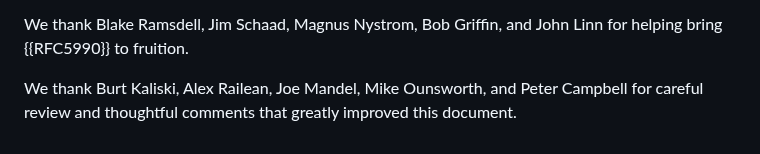
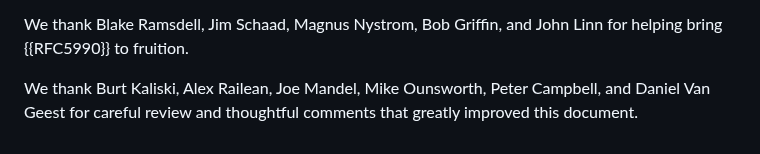
Before and after one commit to lamps-wg/rfc5990bis, a Markdown page: draft-ietf-lamps-rfc5990bis.md, the part around the change. GitHub-like rendering.

Commit message:
Add DVG to ack

```diff
--- a/draft-ietf-lamps-rfc5990bis.md
+++ b/draft-ietf-lamps-rfc5990bis.md
@@ -1510,6 +1510,7 @@ We thank
 Burt Kaliski,
 Alex Railean,
 Joe Mandel,
-Mike Ounsworth, and
-Peter Campbell
+Mike Ounsworth,
+Peter Campbell, and
+Daniel Van Geest
 for careful review and thoughtful comments that greatly improved this document.
```
